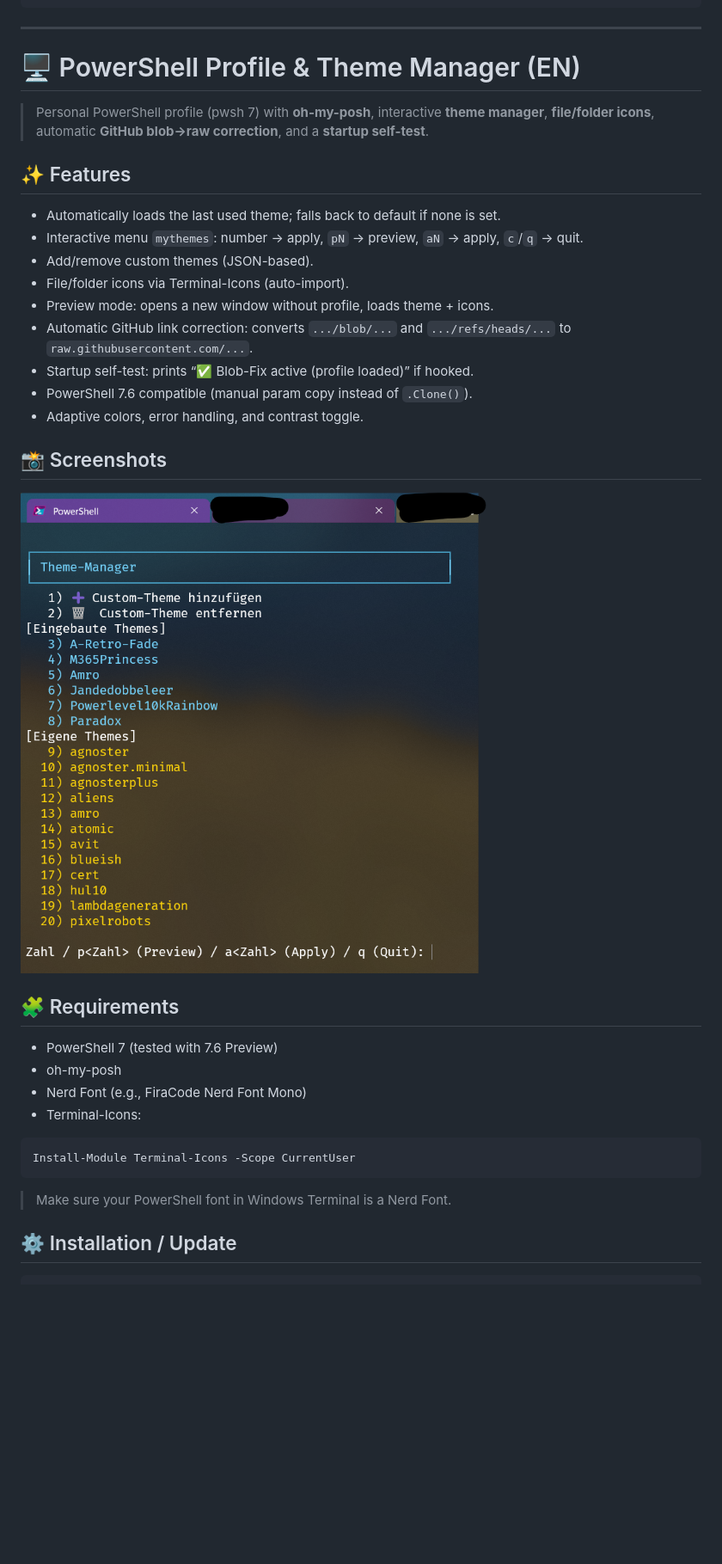
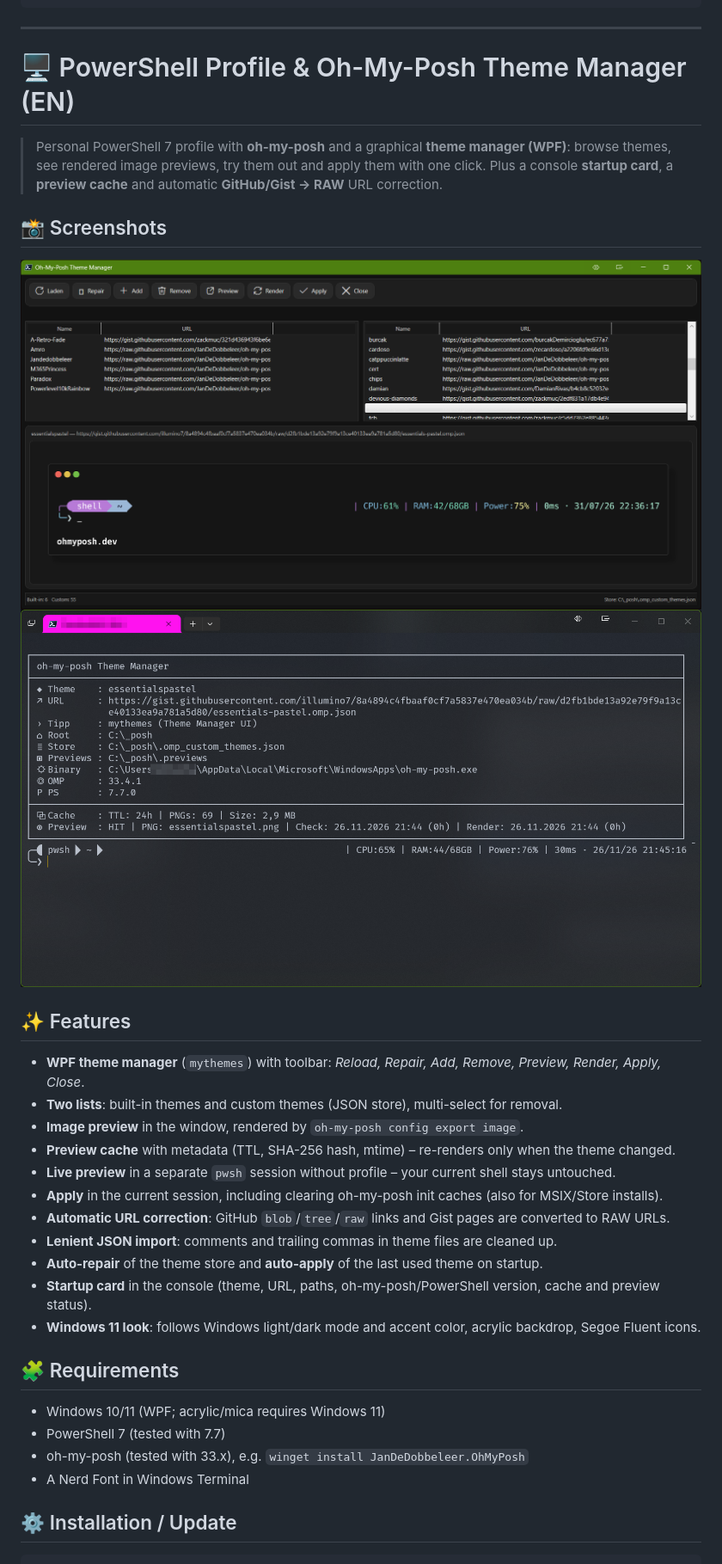
Before and after one commit to zackmuc/powershell-profile, a Markdown page: README.md, the part around one of its changes. Shown at 86% size. Drawn GitHub-style; pictures changed too: Images/screenshot1.png (deleted), Images/startup-card.png (added), Images/theme-manager.png (added); blank space fills up the shorter version.

````diff
--- a/README.md
+++ b/README.md
@@ -85,32 +90,31 @@ gh release create v1.3 `
 
 ---
 
-# 🖥️ PowerShell Profile & Theme Manager (EN)
-> Personal PowerShell profile (pwsh 7) with **oh-my-posh**, interactive **theme manager**, **file/folder icons**, automatic **GitHub blob→raw correction**, and a **startup self-test**.
+# 🖥️ PowerShell Profile & Oh-My-Posh Theme Manager (EN)
+> Personal PowerShell 7 profile with **oh-my-posh** and a graphical **theme manager (WPF)**: browse themes, see rendered image previews, try them out and apply them with one click. Plus a console **startup card**, a **preview cache** and automatic **GitHub/Gist → RAW** URL correction.
+
+## 📸 Screenshots
+![Theme manager](Images/theme-manager.png)
+![Startup card](Images/startup-card.png)
 
 ## ✨ Features
-- Automatically loads the last used theme; falls back to default if none is set.
-- Interactive menu `mythemes`: number → apply, `pN` → preview, `aN` → apply, `c`/`q` → quit.
-- Add/remove custom themes (JSON-based).
-- File/folder icons via Terminal-Icons (auto-import).
-- Preview mode: opens a new window without profile, loads theme + icons.
-- Automatic GitHub link correction: converts `.../blob/...` and `.../refs/heads/...` to `raw.githubusercontent.com/...`.
-- Startup self-test: prints “✅ Blob-Fix active (profile loaded)” if hooked.
-- PowerShell 7.6 compatible (manual param copy instead of `.Clone()`).
-- Adaptive colors, error handling, and contrast toggle.
-
-## 📸 Screenshots
-![Screenshot](Images/screenshot1.png)
+- **WPF theme manager** (`mythemes`) with toolbar: *Reload, Repair, Add, Remove, Preview, Render, Apply, Close*.
+- **Two lists**: built-in themes and custom themes (JSON store), multi-select for removal.
+- **Image preview** in the window, rendered by `oh-my-posh config export image`.
+- **Preview cache** with metadata (TTL, SHA-256 hash, mtime) – re-renders only when the theme changed.
+- **Live preview** in a separate `pwsh` session without profile – your current shell stays untouched.
+- **Apply** in the current session, including clearing oh-my-posh init caches (also for MSIX/Store installs).
+- **Automatic URL correction**: GitHub `blob`/`tree`/`raw` links and Gist pages are converted to RAW URLs.
+- **Lenient JSON import**: comments and trailing commas in theme files are cleaned up.
+- **Auto-repair** of the theme store and **auto-apply** of the last used theme on startup.
+- **Startup card** in the console (theme, URL, paths, oh-my-posh/PowerShell version, cache and preview status).
+- **Windows 11 look**: follows Windows light/dark mode and accent color, acrylic backdrop, Segoe Fluent icons.
 
 ## 🧩 Requirements
-- PowerShell 7 (tested with 7.6 Preview)
-- oh-my-posh
-- Nerd Font (e.g., FiraCode Nerd Font Mono)
-- Terminal-Icons:
-```powershell
-Install-Module Terminal-Icons -Scope CurrentUser
-```
-> Make sure your PowerShell font in Windows Terminal is a Nerd Font.
+- Windows 10/11 (WPF; acrylic/mica requires Windows 11)
+- PowerShell 7 (tested with 7.7)
+- oh-my-posh (tested with 33.x), e.g. `winget install JanDeDobbeleer.OhMyPosh`
+- A Nerd Font in Windows Terminal
 
 ## ⚙️ Installation / Update
 ```powershell
````
Also changed, not shown: other parts of README.md (+65 -80 lines), docs/DOKUMENTATION.md (added, +137 -0 lines), 1 other file.
